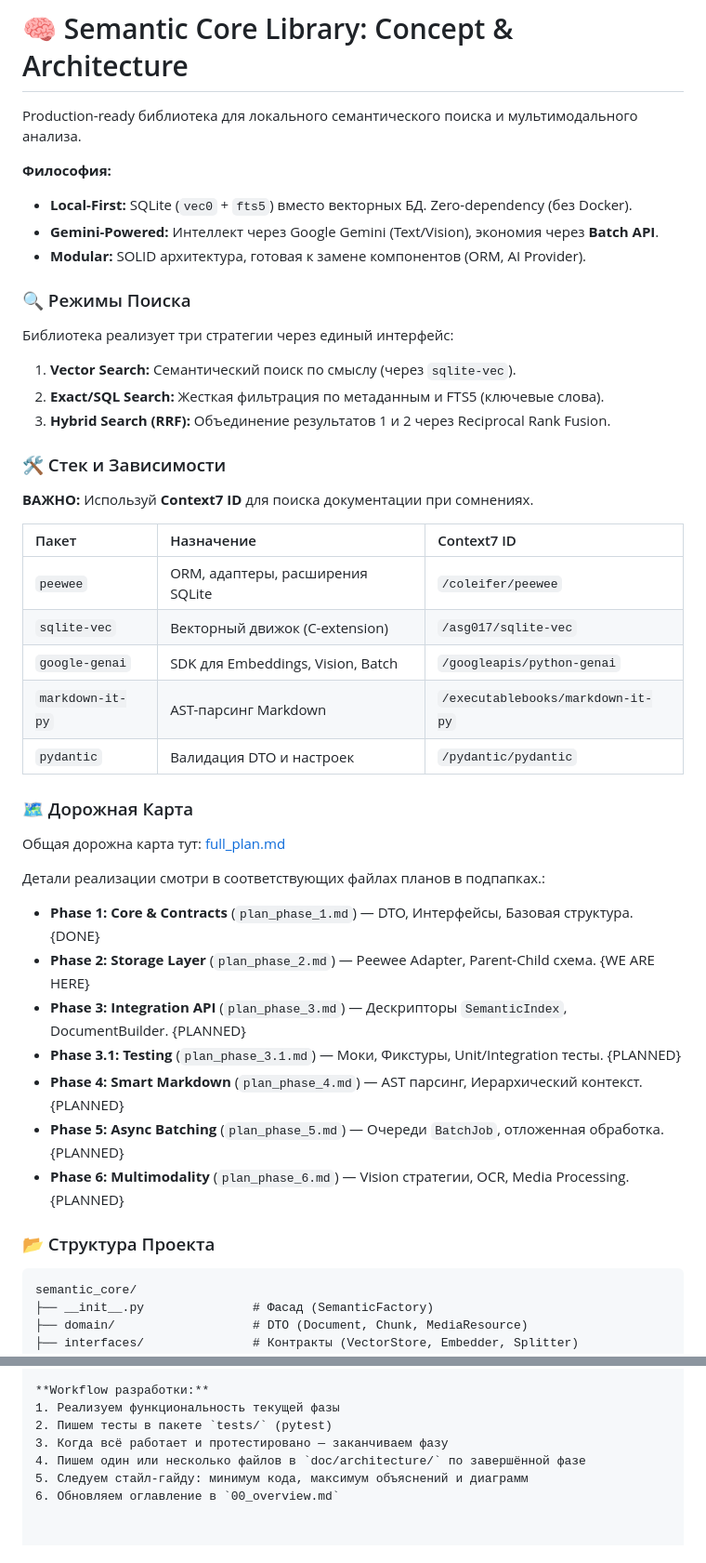
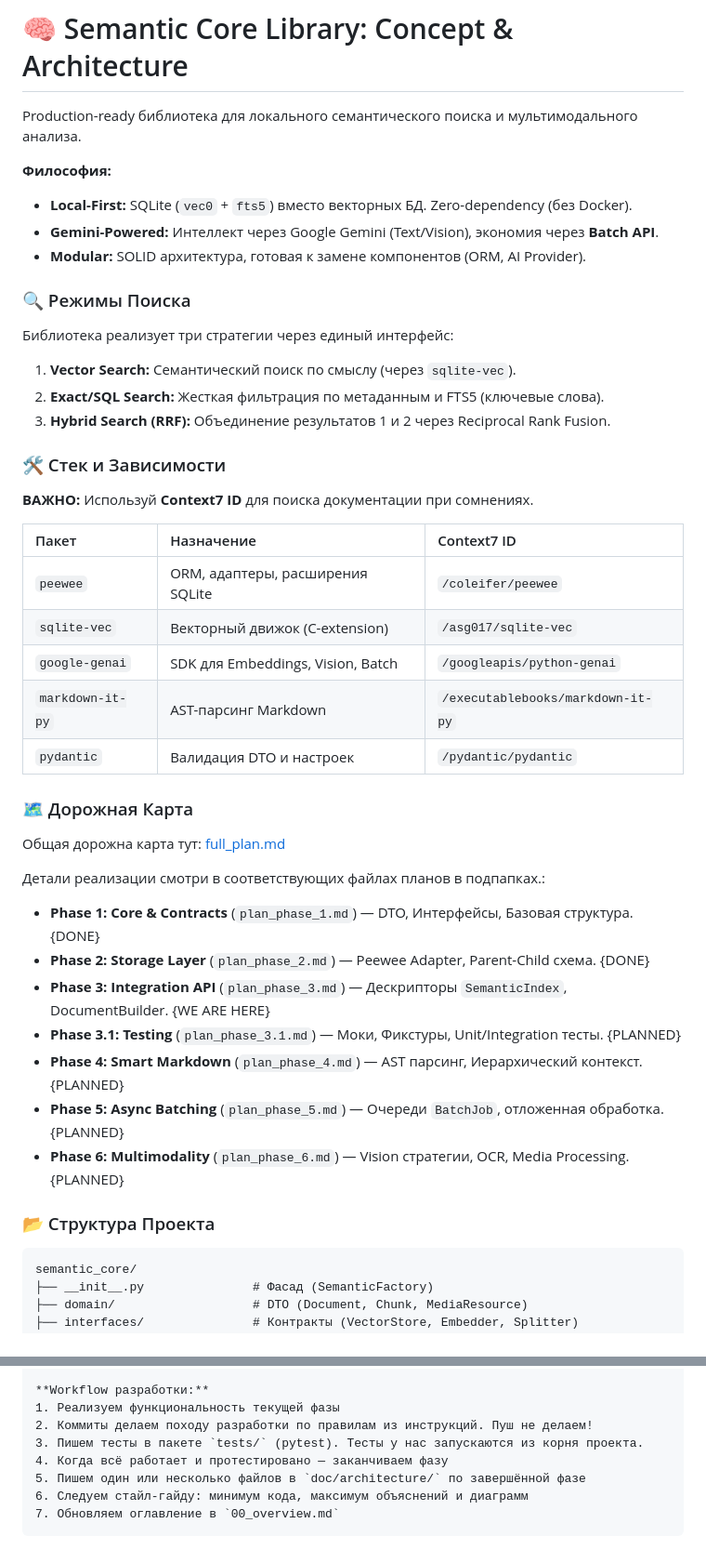
Before and after one commit to VladimirMonin/poc_vector_sqlite, a Markdown page: .github/instructions/concept.instructions.md, 2 parts joined by grey strips. Shown at 93% size. GitHub-like rendering.

Commit message:
formatter:

````diff
--- a/.github/instructions/concept.instructions.md
+++ b/.github/instructions/concept.instructions.md
@@ -9,26 +9,30 @@ description: "Концепция и архитектура проекта Semant
 Production-ready библиотека для локального семантического поиска и мультимодального анализа.
 
 **Философия:**
-* **Local-First:** SQLite (`vec0` + `fts5`) вместо векторных БД. Zero-dependency (без Docker).
-* **Gemini-Powered:** Интеллект через Google Gemini (Text/Vision), экономия через **Batch API**.
-* **Modular:** SOLID архитектура, готовая к замене компонентов (ORM, AI Provider).
+
+- **Local-First:** SQLite (`vec0` + `fts5`) вместо векторных БД. Zero-dependency (без Docker).
+- **Gemini-Powered:** Интеллект через Google Gemini (Text/Vision), экономия через **Batch API**.
+- **Modular:** SOLID архитектура, готовая к замене компонентов (ORM, AI Provider).
 
 ### 🔍 Режимы Поиска
+
 Библиотека реализует три стратегии через единый интерфейс:
+
 1.  **Vector Search:** Семантический поиск по смыслу (через `sqlite-vec`).
 2.  **Exact/SQL Search:** Жесткая фильтрация по метаданным и FTS5 (ключевые слова).
 3.  **Hybrid Search (RRF):** Объединение результатов 1 и 2 через Reciprocal Rank Fusion.
 
 ### 🛠 Стек и Зависимости
+
 **ВАЖНО:** Используй **Context7 ID** для поиска документации при сомнениях.
 
-| Пакет | Назначение | Context7 ID |
-| :--- | :--- | :--- |
-| `peewee` | ORM, адаптеры, расширения SQLite | `/coleifer/peewee` |
-| `sqlite-vec` | Векторный движок (C-extension) | `/asg017/sqlite-vec` |
-| `google-genai` | SDK для Embeddings, Vision, Batch | `/googleapis/python-genai` |
-| `markdown-it-py` | AST-парсинг Markdown | `/executablebooks/markdown-it-py` |
-| `pydantic` | Валидация DTO и настроек | `/pydantic/pydantic` |
+| Пакет            | Назначение                        | Context7 ID                       |
+| :--------------- | :-------------------------------- | :-------------------------------- |
+| `peewee`         | ORM, адаптеры, расширения SQLite  | `/coleifer/peewee`                |
+| `sqlite-vec`     | Векторный движок (C-extension)    | `/asg017/sqlite-vec`              |
+| `google-genai`   | SDK для Embeddings, Vision, Batch | `/googleapis/python-genai`        |
+| `markdown-it-py` | AST-парсинг Markdown              | `/executablebooks/markdown-it-py` |
+| `pydantic`       | Валидация DTO и настроек          | `/pydantic/pydantic`              |
 
 ### 🗺 Дорожная Карта
 
@@ -37,15 +41,16 @@ Production-ready библиотека для локального семанти
 
 Детали реализации смотри в соответствующих файлах планов в подпапках.:
 
-* **Phase 1: Core & Contracts** (`plan_phase_1.md`) — DTO, Интерфейсы, Базовая структура. {DONE}
-* **Phase 2: Storage Layer** (`plan_phase_2.md`) — Peewee Adapter, Parent-Child схема. {WE ARE HERE}
-* **Phase 3: Integration API** (`plan_phase_3.md`) — Дескрипторы `SemanticIndex`, DocumentBuilder. {PLANNED}
-* **Phase 3.1: Testing** (`plan_phase_3.1.md`) — Моки, Фикстуры, Unit/Integration тесты. {PLANNED}
-* **Phase 4: Smart Markdown** (`plan_phase_4.md`) — AST парсинг, Иерархический контекст. {PLANNED}
-* **Phase 5: Async Batching** (`plan_phase_5.md`) — Очереди `BatchJob`, отложенная обработка. {PLANNED}
-* **Phase 6: Multimodality** (`plan_phase_6.md`) — Vision стратегии, OCR, Media Processing. {PLANNED}
+- **Phase 1: Core & Contracts** (`plan_phase_1.md`) — DTO, Интерфейсы, Базовая структура. {DONE}
+- **Phase 2: Storage Layer** (`plan_phase_2.md`) — Peewee Adapter, Parent-Child схема. {DONE}
+- **Phase 3: Integration API** (`plan_phase_3.md`) — Дескрипторы `SemanticIndex`, DocumentBuilder. {WE ARE HERE}
+- **Phase 3.1: Testing** (`plan_phase_3.1.md`) — Моки, Фикстуры, Unit/Integration тесты. {PLANNED}
+- **Phase 4: Smart Markdown** (`plan_phase_4.md`) — AST парсинг, Иерархический контекст. {PLANNED}
+- **Phase 5: Async Batching** (`plan_phase_5.md`) — Очереди `BatchJob`, отложенная обработка. {PLANNED}
+- **Phase 6: Multimodality** (`plan_phase_6.md`) — Vision стратегии, OCR, Media Processing. {PLANNED}
 
 ### 📂 Структура Проекта
+
 ```text
 semantic_core/
 ├── __init__.py               # Фасад (SemanticFactory)
@@ -69,8 +74,10 @@ semantic_core/
 
 **Workflow разработки:**
 1. Реализуем функциональность текущей фазы
-2. Пишем тесты в пакете `tests/` (pytest)
-3. Когда всё работает и протестировано — заканчиваем фазу
-4. Пишем один или несколько файлов в `doc/architecture/` по завершённой фазе
-5. Следуем стайл-гайду: минимум кода, максимум объяснений и диаграмм
-6. Обновляем оглавление в `00_overview.md`
+2. Коммиты делаем походу разработки по правилам из инструкций. Пуш не делаем!
+3. Пишем тесты в пакете `tests/` (pytest). Тесты у нас запускаются из корня проекта.
+4. Когда всё работает и протестировано — заканчиваем фазу
+5. Пишем один или несколько файлов в `doc/architecture/` по завершённой фазе
+6. Следуем стайл-гайду: минимум кода, максимум объяснений и диаграмм
+7. Обновляем оглавление в `00_overview.md`
+```
````
Also changed, not shown: doc/architecture/11_storage_layer_phase2.md (+8 -0 lines).
